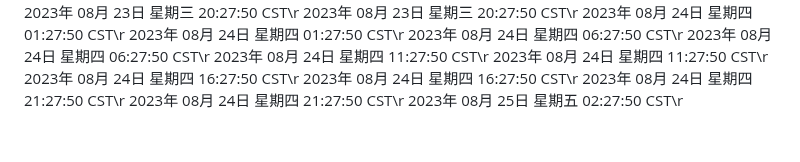
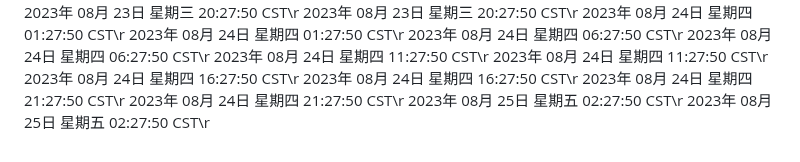
Before and after one commit to ashen-23/ashen_boring, a Markdown page: README.md, the part around the change. Drawn GitHub-style.

Commit message:
2023年 08月 25日 星期五 02:27:50 CST

```diff
--- a/README.md
+++ b/README.md
@@ -926,3 +926,4 @@ nohup python3 github.py >log.txt 2>&1 &
 2023年 08月 24日 星期四 21:27:50 CST\r
 2023年 08月 24日 星期四 21:27:50 CST\r
 2023年 08月 25日 星期五 02:27:50 CST\r
+2023年 08月 25日 星期五 02:27:50 CST\r
```
